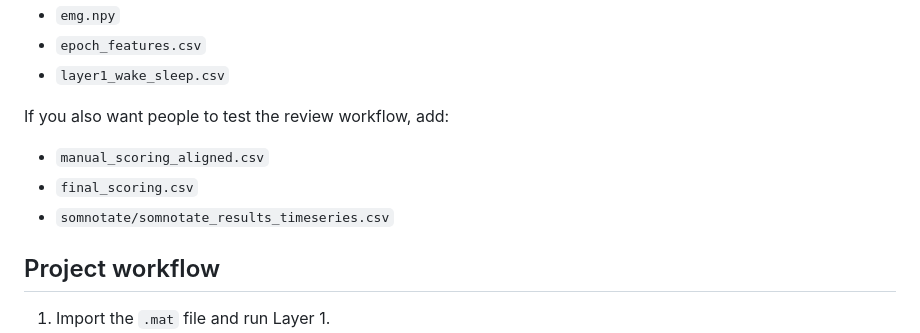
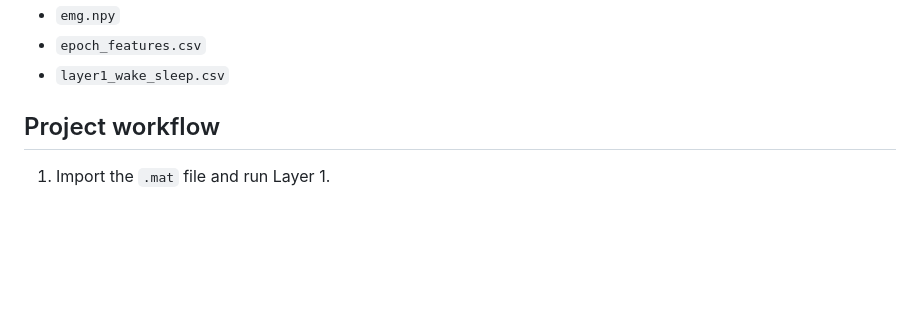
Before and after one commit to margaridaseabra/sleep_score_qc_app, a Markdown page: README.md, the part around the change. GitHub-like rendering; blank space fills up the shorter version.

Commit message:
Update README to remove test file instructions
Removed instructions for additional test files from README.

```diff
--- a/README.md
+++ b/README.md
@@ -95,11 +95,6 @@ The most important files for a minimal demo are:
 - `epoch_features.csv`
 - `layer1_wake_sleep.csv`
 
-If you also want people to test the review workflow, add:
-
-- `manual_scoring_aligned.csv`
-- `final_scoring.csv`
-- `somnotate/somnotate_results_timeseries.csv`
 
 ## Project workflow
 
```
